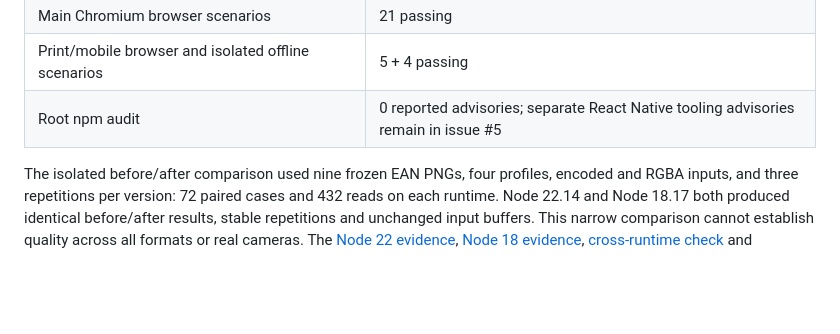
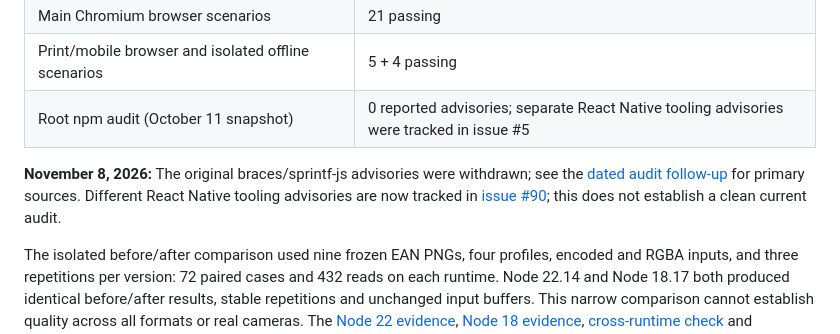
Before and after one commit to Rockyljewell/QR-GEN, a Markdown page: docs/DECODER-PATCH-2026-10-11.md, the part around the change. Drawn GitHub-style; blank space fills up the shorter version.

```diff
--- a/docs/DECODER-PATCH-2026-10-11.md
+++ b/docs/DECODER-PATCH-2026-10-11.md
@@ -31,7 +31,10 @@ built public Node SDK's minimum-runtime check.
 | Website typecheck | 0 errors, 0 warnings; existing clipboard deprecation hint |
 | Main Chromium browser scenarios | 21 passing |
 | Print/mobile browser and isolated offline scenarios | 5 + 4 passing |
-| Root npm audit | 0 reported advisories; separate React Native tooling advisories remain in issue #5 |
+| Root npm audit (October 11 snapshot) | 0 reported advisories; separate React Native tooling advisories were tracked in issue #5 |
+
+**November 8, 2026:** The original braces/sprintf-js advisories were withdrawn; see the [dated audit follow-up](STABILITY-AUDIT-2026-10-11.md#november-8-2026-advisory-follow-up) for primary sources.
+Different React Native tooling advisories are now tracked in [issue #90](https://github.com/Rockyljewell/QR-GEN/issues/90); this does not establish a clean current audit.
 
 The isolated before/after comparison used nine frozen EAN PNGs, four profiles,
 encoded and RGBA inputs, and three repetitions per version: 72 paired cases and
```
Also changed, not shown: docs/STABILITY-AUDIT-2026-10-11.md (+8 -2 lines).
